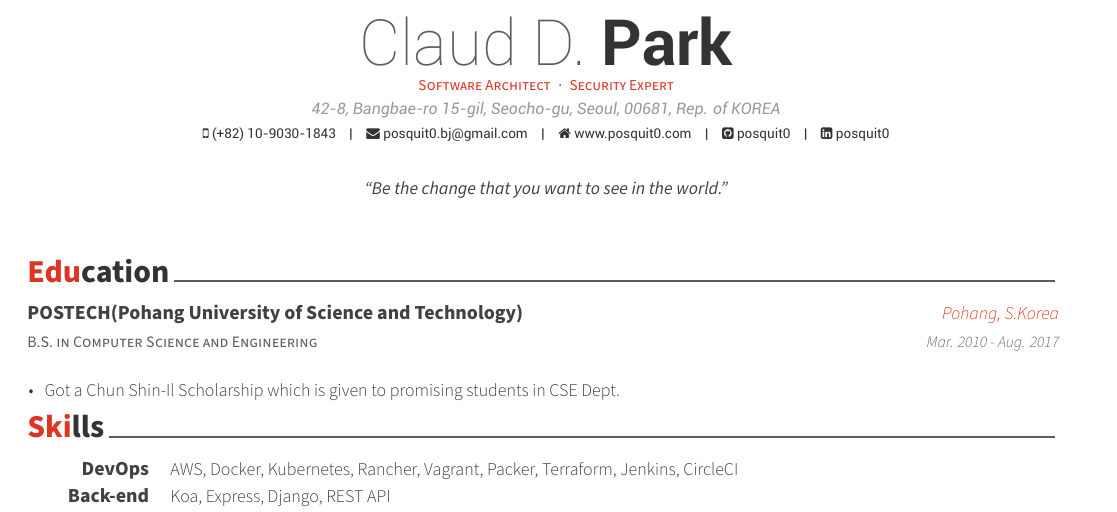
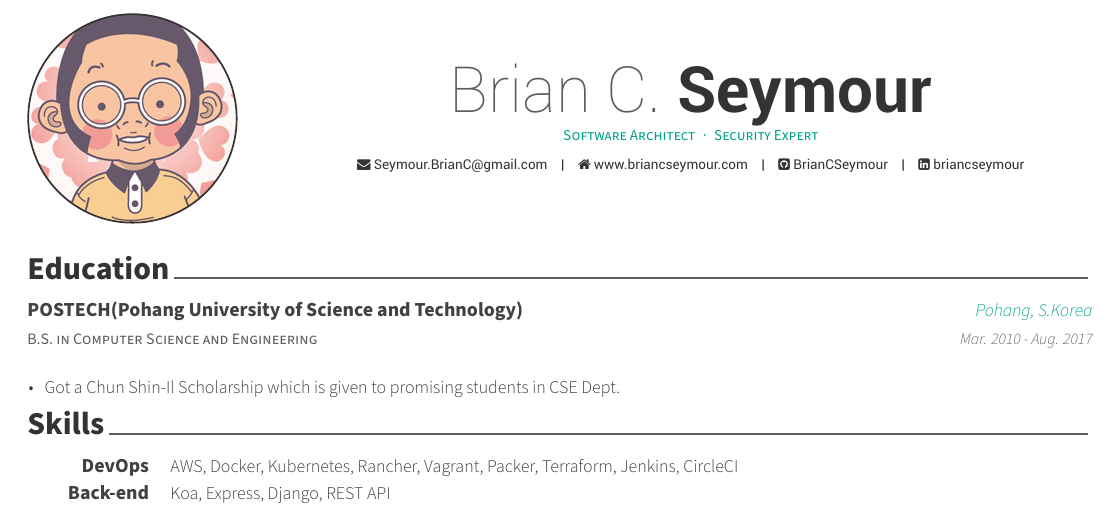
Before and after one commit to BrianCSeymour/cv-awesome, a LaTeX CV (cv.tex): part of page 1 of 3, cut at the place of the change. Compiled offline with XeLaTeX.

Commit message:
Some edits

```diff
--- a/cv.tex
+++ b/cv.tex
@@ -18,7 +18,7 @@
 % CONFIGURATIONS
 %-------------------------------------------------------------------------------
 % A4 paper size by default, use 'letterpaper' for US letter
-\documentclass[11pt, a4paper]{awesome-cv}
+\documentclass[11pt, letterpaper]{awesome-cv}
 
 % Configure page margins with geometry
 \geometry{left=1.4cm, top=.8cm, right=1.4cm, bottom=1.8cm, footskip=.5cm}
@@ -29,7 +29,7 @@
 % Color for highlights
 % Awesome Colors: awesome-emerald, awesome-skyblue, awesome-red, awesome-pink, awesome-orange
 %                 awesome-nephritis, awesome-concrete, awesome-darknight
-\colorlet{awesome}{awesome-red}
+\colorlet{awesome}{awesome-emerald}
 % Uncomment if you would like to specify your own color
 % \definecolor{awesome}{HTML}{CA63A8}
 
@@ -41,7 +41,7 @@
 % \definecolor{lighttext}{HTML}{999999}
 
 % Set false if you don't want to highlight section with awesome color
-\setbool{acvSectionColorHighlight}{true}
+\setbool{acvSectionColorHighlight}{false}
 
 % If you would like to change the social information separator from a pipe (|) to something else
 \renewcommand{\acvHeaderSocialSep}{\quad\textbar\quad}
@@ -52,6 +52,6 @@
 %	Comment any of the lines below if they are not required
 %-------------------------------------------------------------------------------
 % Available options: circle|rectangle,edge/noedge,left/right
-% \photo{./examples/profile.png}
-\name{Claud D.}{Park}
+\photo{profile.png}
+\name{Brian C.}{Seymour}
 \position{Software Architect{\enskip\cdotp\enskip}Security Expert}
@@ -59,9 +59,9 @@
 
-\mobile{(+82) 10-9030-1843}
-\email{posquit0.bj@gmail.com}
-\homepage{www.posquit0.com}
-\github{posquit0}
-\linkedin{posquit0}
+% \mobile{(+82) 10-9030-1843}
+\email{Seymour.BrianC@gmail.com}
+\homepage{www.briancseymour.com}
+\github{BrianCSeymour}
+\linkedin{briancseymour}
 % \gitlab{gitlab-id}
 % \stackoverflow{SO-id}{SO-name}
 % \twitter{@twit}
@@ -73,7 +73,7 @@
 % \googlescholar{googlescholar-id}{}
 % \extrainfo{extra informations}
 
-\quote{``Be the change that you want to see in the world."}
+% \quote{``Be the change that you want to see in the world."}
 
 
 %-------------------------------------------------------------------------------
```
Also changed, not shown: main.tex (deleted, +0 -14 lines), cv.tex (2 more changed lines).
